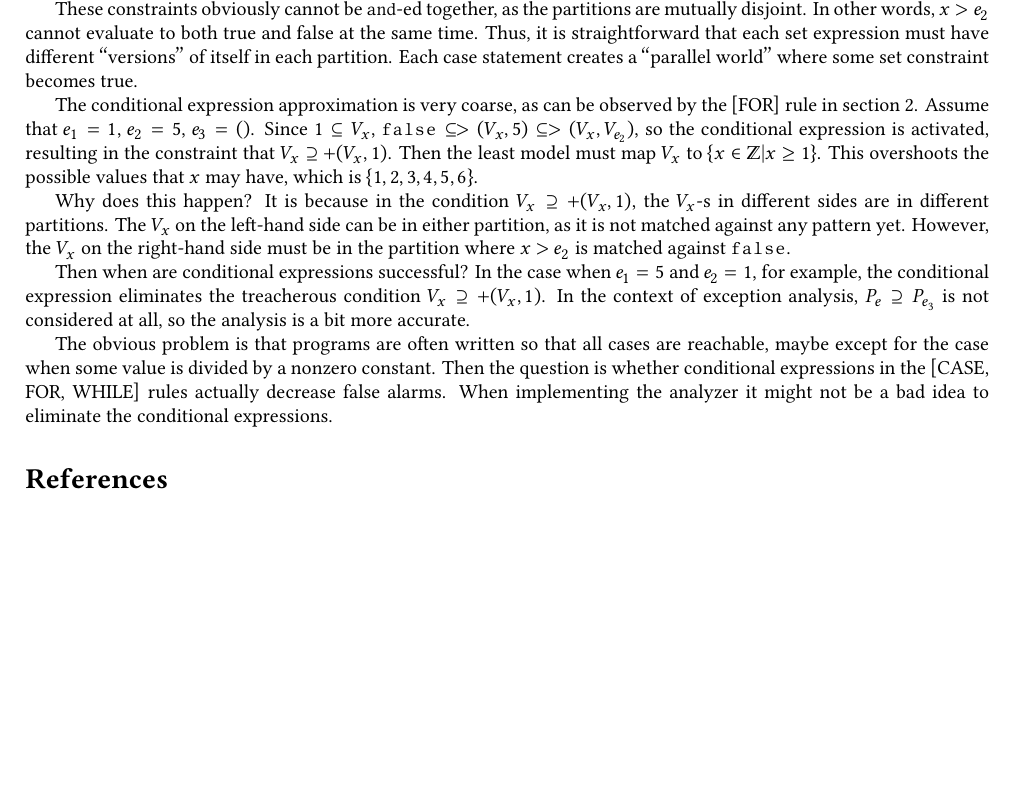
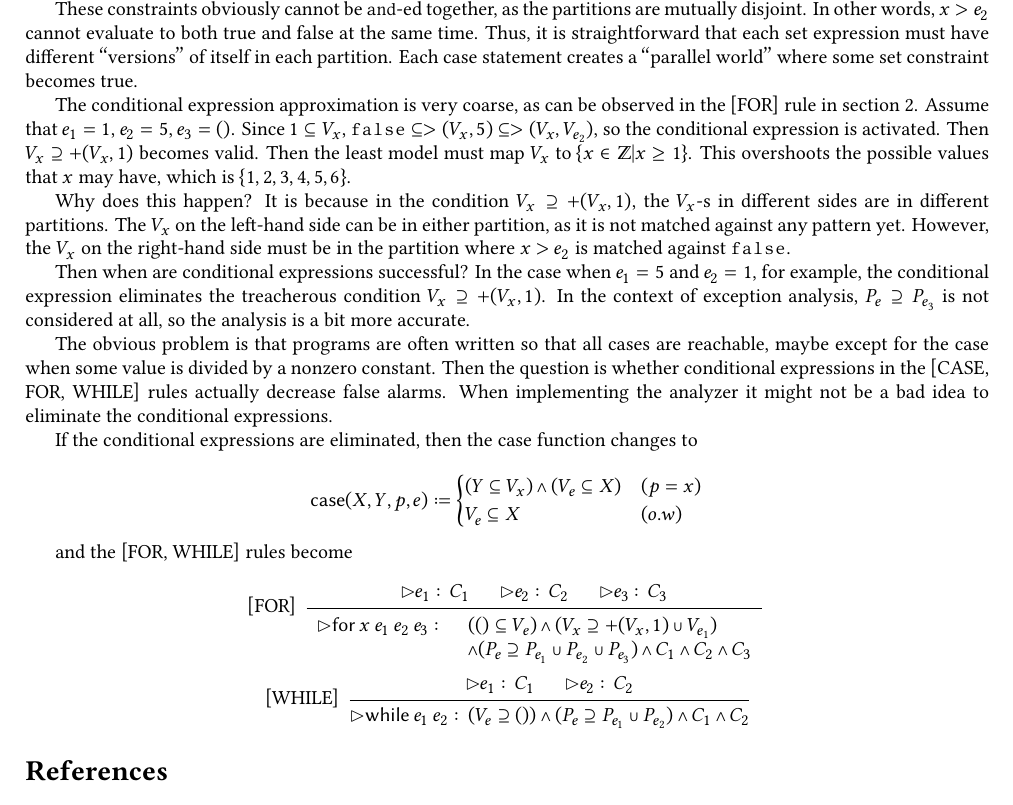
Before and after one commit to LimitEpsilon/exception-doc, a LaTeX document (main.tex): part of page 3 of 3, cut so that both start at the same text, the shorter picture padded with empty space. The pictures show the PDF file main.pdf that the author committed with the source.

Commit message:
added conditional-eliminated version

```diff
--- a/main.tex
+++ b/main.tex
@@ -326,7 +326,7 @@ That is, ``\texttt{e3; for (x + 1)}'' is evaluated under the constraint that $>(
 
 These constraints obviously cannot be \texttt{and}-ed together, as the partitions are mutually disjoint. In other words, $x > e_{2}$ cannot evaluate to both true and false at the same time. Thus, it is straightforward that each set expression must have different ``versions'' of itself in each partition. Each case statement creates a ``parallel world'' where some set constraint becomes true.
 
-The conditional expression approximation is very coarse, as can be observed by the [FOR] rule in section 2. Assume that $e_{1}=1$, $e_{2}=5$, $e_{3}=()$. Since $1\subseteq V_{x}$, $\mathtt{false}\subseteq >(V_{x}, 5)\subseteq >(V_{x}, V_{e_{2}})$, so the conditional expression is activated, resulting in the constraint that $V_{x}\supseteq +(V_{x}, 1)$. Then the least model must map $V_{x}$ to $\{x\in\mathbb{Z}\vbar x \ge 1\}$. This overshoots the possible values that $x$ may have, which is $\{1, 2, 3, 4, 5, 6\}$.
+The conditional expression approximation is very coarse, as can be observed in the [FOR] rule in section 2. Assume that $e_{1}=1$, $e_{2}=5$, $e_{3}=()$. Since $1\subseteq V_{x}$, $\mathtt{false}\subseteq >(V_{x}, 5)\subseteq >(V_{x}, V_{e_{2}})$, so the conditional expression is activated. Then $V_{x}\supseteq +(V_{x}, 1)$ becomes valid. Then the least model must map $V_{x}$ to $\{x\in\mathbb{Z}\vbar x \ge 1\}$. This overshoots the possible values that $x$ may have, which is $\{1, 2, 3, 4, 5, 6\}$.
 
 Why does this happen? It is because in the condition $V_{x}\supseteq +(V_{x}, 1)$, the $V_{x}$-s in different sides are in different partitions. The $V_{x}$ on the left-hand side can be in either partition, as it is not matched against any pattern yet. However, the $V_{x}$ on the right-hand side must be in the partition where $x>e_{2}$ is matched against $\mathtt{false}$.
 
@@ -334,3 +334,26 @@ Then when are conditional expressions successful? In the case when $e_{1}=5$ and
 
 The obvious problem is that programs are often written so that all cases are reachable, maybe except for the case when some value is divided by a nonzero constant. Then the question is whether conditional expressions in the [CASE, FOR, WHILE] rules actually decrease false alarms. When implementing the analyzer it might not be a bad idea to eliminate the conditional expressions.
 
+If the conditional expressions are eliminated, then the case function changes to
+
+\[
+\mathsf{case}(X,Y,p,e)\coloneq
+\begin{cases}
+  (Y\subseteq V_{x})\wedge (V_{e}\subseteq X) & (p=x)\\
+  V_{e} \subseteq X & (o.w)
+\end{cases}
+\]
+
+and the [FOR, WHILE] rules become
+
+\begin{center}
+\begin{prooftree}
+  \hypo{\rhd e_1 \colon C_1}
+  \hypo{\rhd e_2 \colon C_2}
+  \hypo{\rhd e_3 \colon C_3}
+  \infer[left label={[FOR]}]3{
+    {\begin{array}{r l}
+       \rhd \mathsf{for\:}x\: e_1\: e_2\: e_3 \colon
+       &(()\subseteq V_e) \wedge (V_x \supseteq +(V_x, 1) \cup V_{e_1})\\
+       &\wedge (P_e \supseteq P_{e_1}\cup P_{e_2}\cup P_{e_3})\wedge
+       C_1 \wedge C_2 \wedge C_3
@@ -337,2 +366,9 @@ The obvious problem is that programs are often written so that all cases are rea
+  \hypo{\rhd e_1 \colon C_1}
+  \hypo{\rhd e_2 \colon C_2}
+  \infer[left label={[WHILE]}]2{
+       \rhd \mathsf{while\:}e_1 \: e_2 \colon
+       (V_e \supseteq ()) \wedge (P_e \supseteq P_{e_1}\cup P_{e_2}) \wedge C_1 \wedge C_2}
+\end{prooftree}
+\end{center}
 \printbibliography
 \end{document}
```
Also changed, not shown: main.pdf, main.tex (6 more changed lines).
